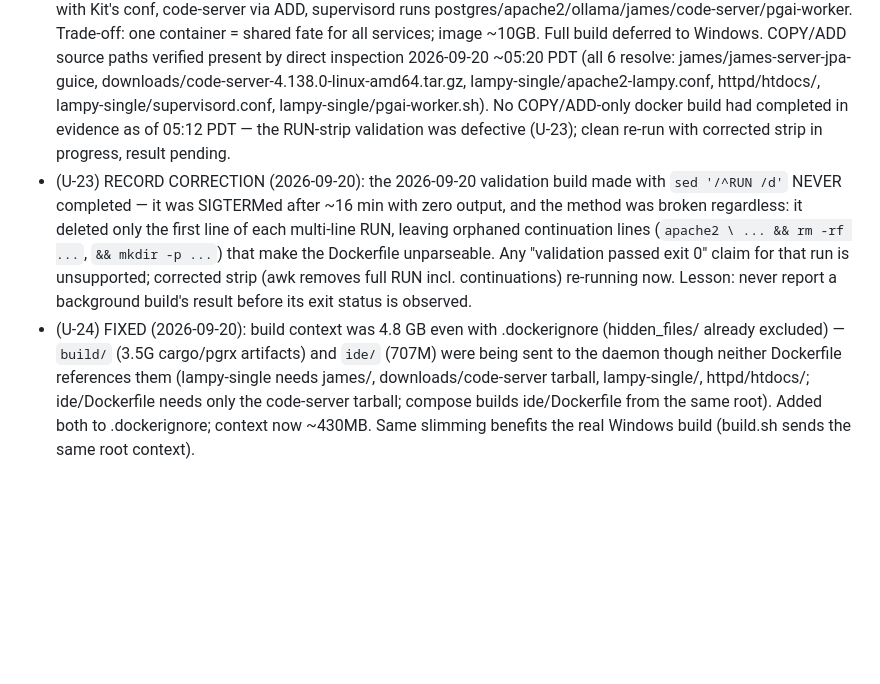
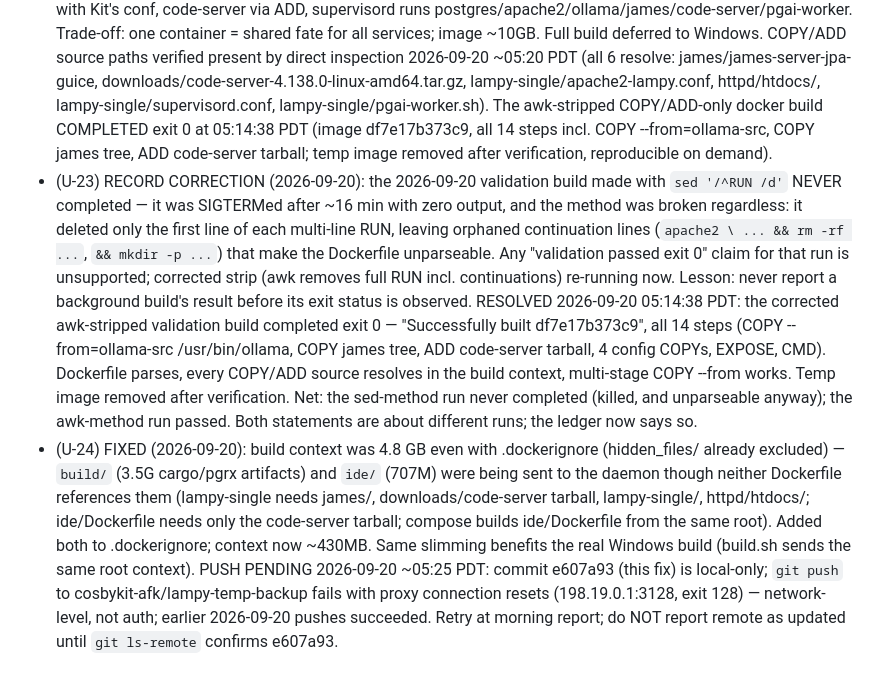
Before and after one commit to cosbykit-afk/lampy-temp-backup, a Markdown page: NOTATION_LEDGER.md, the part around the change. GitHub-like rendering; blank space fills up the shorter version.

Commit message:
U-23 resolved: awk-stripped validation build exit 0 (df7e17b373c9); record corrected

```diff
--- a/NOTATION_LEDGER.md
+++ b/NOTATION_LEDGER.md
@@ -299,9 +299,10 @@ tested Windows configuration (2025-02-26 post, confirmed correct by Kit
   direct inspection 2026-09-20 ~05:20 PDT (all 6 resolve:
   james/james-server-jpa-guice, downloads/code-server-4.138.0-linux-amd64.tar.gz,
   lampy-single/apache2-lampy.conf, httpd/htdocs/, lampy-single/supervisord.conf,
-  lampy-single/pgai-worker.sh). No COPY/ADD-only docker build had completed in
-  evidence as of 05:12 PDT — the RUN-strip validation was defective (U-23);
-  clean re-run with corrected strip in progress, result pending.
+  lampy-single/pgai-worker.sh). The awk-stripped COPY/ADD-only docker build
+  COMPLETED exit 0 at 05:14:38 PDT (image df7e17b373c9, all 14 steps incl.
+  COPY --from=ollama-src, COPY james tree, ADD code-server tarball; temp image
+  removed after verification, reproducible on demand).
 - (U-23) RECORD CORRECTION (2026-09-20): the 2026-09-20 validation build made
   with `sed '/^RUN /d'` NEVER completed — it was SIGTERMed after ~16 min with
   zero output, and the method was broken regardless: it deleted only the first
@@ -310,7 +311,14 @@ tested Windows configuration (2025-02-26 post, confirmed correct by Kit
   unparseable. Any "validation passed exit 0" claim for that run is
   unsupported; corrected strip (awk removes full RUN incl. continuations)
   re-running now. Lesson: never report a background build's result before its
-  exit status is observed.
+  exit status is observed. RESOLVED 2026-09-20 05:14:38 PDT: the corrected
+  awk-stripped validation build completed exit 0 — "Successfully built
+  df7e17b373c9", all 14 steps (COPY --from=ollama-src /usr/bin/ollama, COPY
+  james tree, ADD code-server tarball, 4 config COPYs, EXPOSE, CMD). Dockerfile
+  parses, every COPY/ADD source resolves in the build context, multi-stage
+  COPY --from works. Temp image removed after verification. Net: the sed-method
+  run never completed (killed, and unparseable anyway); the awk-method run
+  passed. Both statements are about different runs; the ledger now says so.
 - (U-24) FIXED (2026-09-20): build context was 4.8 GB even with .dockerignore
   (hidden_files/ already excluded) — `build/` (3.5G cargo/pgrx artifacts) and
   `ide/` (707M) were being sent to the daemon though neither Dockerfile
@@ -319,3 +327,8 @@ tested Windows configuration (2025-02-26 post, confirmed correct by Kit
   tarball; compose builds ide/Dockerfile from the same root). Added both to
   .dockerignore; context now ~430MB. Same slimming benefits the real Windows
   build (build.sh sends the same root context).
+  PUSH PENDING 2026-09-20 ~05:25 PDT: commit e607a93 (this fix) is local-only;
+  `git push` to cosbykit-afk/lampy-temp-backup fails with proxy connection
+  resets (198.19.0.1:3128, exit 128) — network-level, not auth; earlier
+  2026-09-20 pushes succeeded. Retry at morning report; do NOT report remote
+  as updated until `git ls-remote` confirms e607a93.
```
